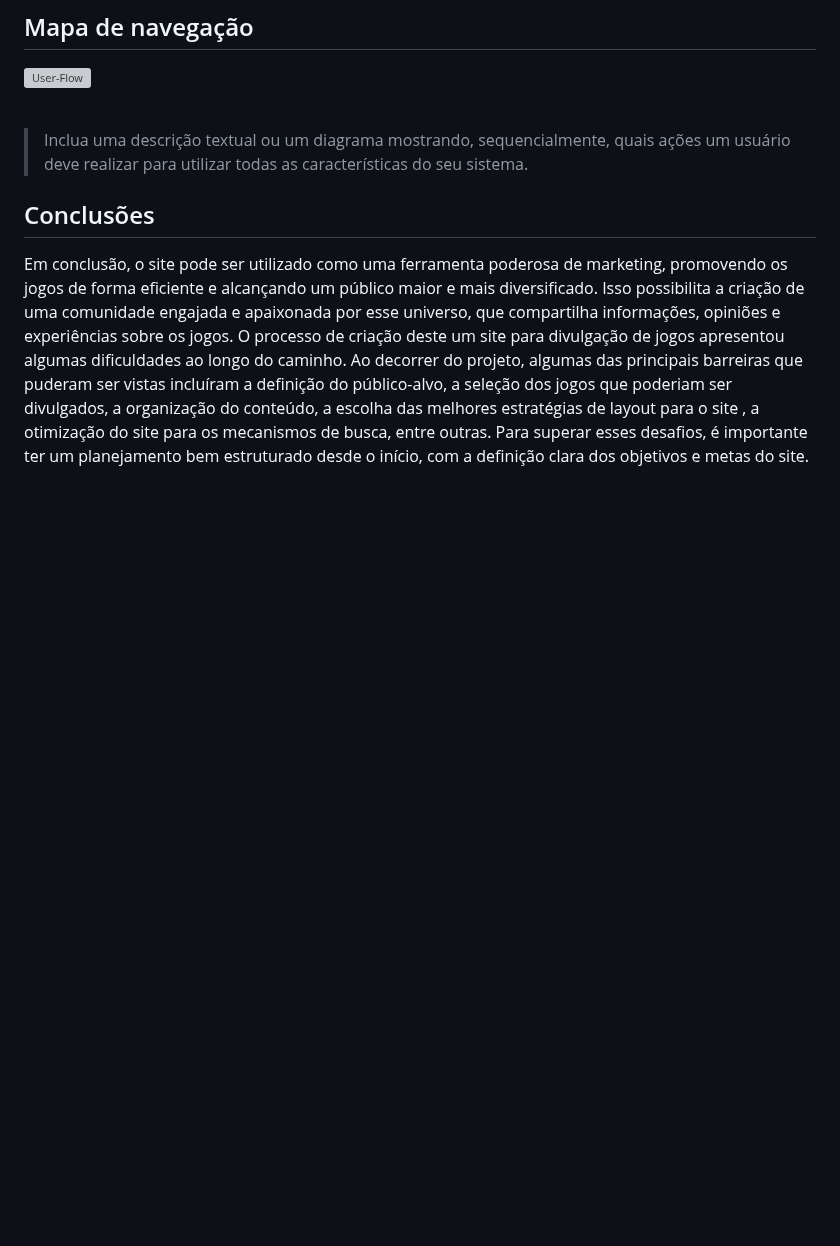
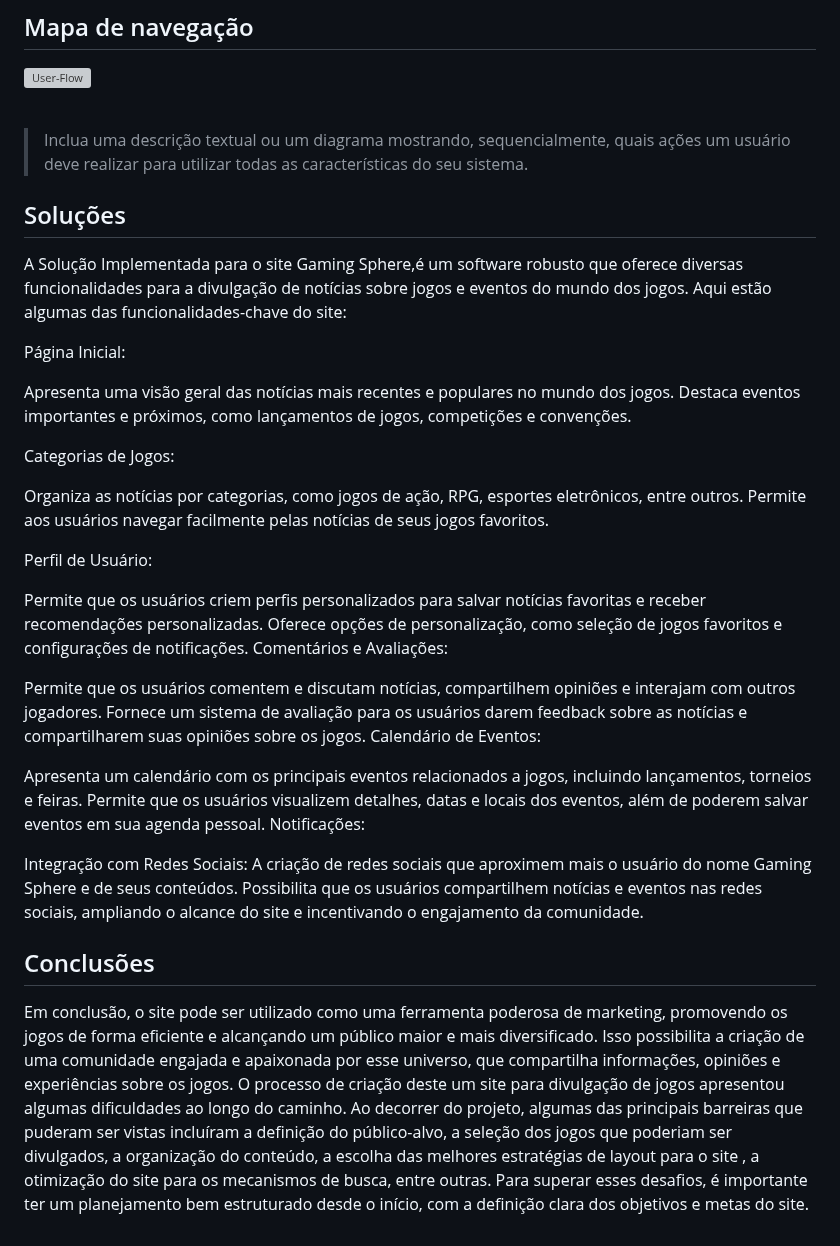
Before and after one commit to ICEI-PUCMinas-PSG-SI-TI/psg-si-2023-01-ti1-405102-puc-gamingsphere, a Markdown page: docs/relatorio/Relatorio Tecnico - TEMPLATE.md, the part around the change. Drawn GitHub-style; blank space fills up the shorter version; grey boxes are pictures that could not be loaded.

```diff
--- a/docs/relatorio/Relatorio Tecnico - TEMPLATE.md
+++ b/docs/relatorio/Relatorio Tecnico - TEMPLATE.md
@@ -224,6 +224,38 @@ Para da criação do site GamingSphere, foi necessário um time em desenvolvimen
 
 > Inclua uma descrição textual ou um diagrama mostrando, sequencialmente, quais ações
 > um usuário deve realizar para utilizar todas as características do seu sistema.
+>
+## Soluções
+
+A Solução Implementada para o site Gaming Sphere,é um software robusto que oferece diversas funcionalidades para a divulgação de notícias sobre jogos e eventos do mundo dos jogos. Aqui estão algumas das funcionalidades-chave do site:
+
+Página Inicial:
+
+Apresenta uma visão geral das notícias mais recentes e populares no mundo dos jogos.
+Destaca eventos importantes e próximos, como lançamentos de jogos, competições e convenções.
+
+Categorias de Jogos:
+
+Organiza as notícias por categorias, como jogos de ação, RPG, esportes eletrônicos, entre outros.
+Permite aos usuários navegar facilmente pelas notícias de seus jogos favoritos.
+
+Perfil de Usuário:
+
+Permite que os usuários criem perfis personalizados para salvar notícias favoritas e receber recomendações personalizadas.
+Oferece opções de personalização, como seleção de jogos favoritos e configurações de notificações.
+Comentários e Avaliações:
+
+Permite que os usuários comentem e discutam notícias, compartilhem opiniões e interajam com outros jogadores.
+Fornece um sistema de avaliação para os usuários darem feedback sobre as notícias e compartilharem suas opiniões sobre os jogos.
+Calendário de Eventos:
+
+Apresenta um calendário com os principais eventos relacionados a jogos, incluindo lançamentos, torneios e feiras.
+Permite que os usuários visualizem detalhes, datas e locais dos eventos, além de poderem salvar eventos em sua agenda pessoal.
+Notificações:
+
+Integração com Redes Sociais:
+A criação de redes sociais que aproximem mais o usuário do nome Gaming Sphere e de seus conteúdos.
+Possibilita que os usuários compartilhem notícias e eventos nas redes sociais, ampliando o alcance do site e incentivando o engajamento da comunidade.
 
 
 ## Conclusões
```
